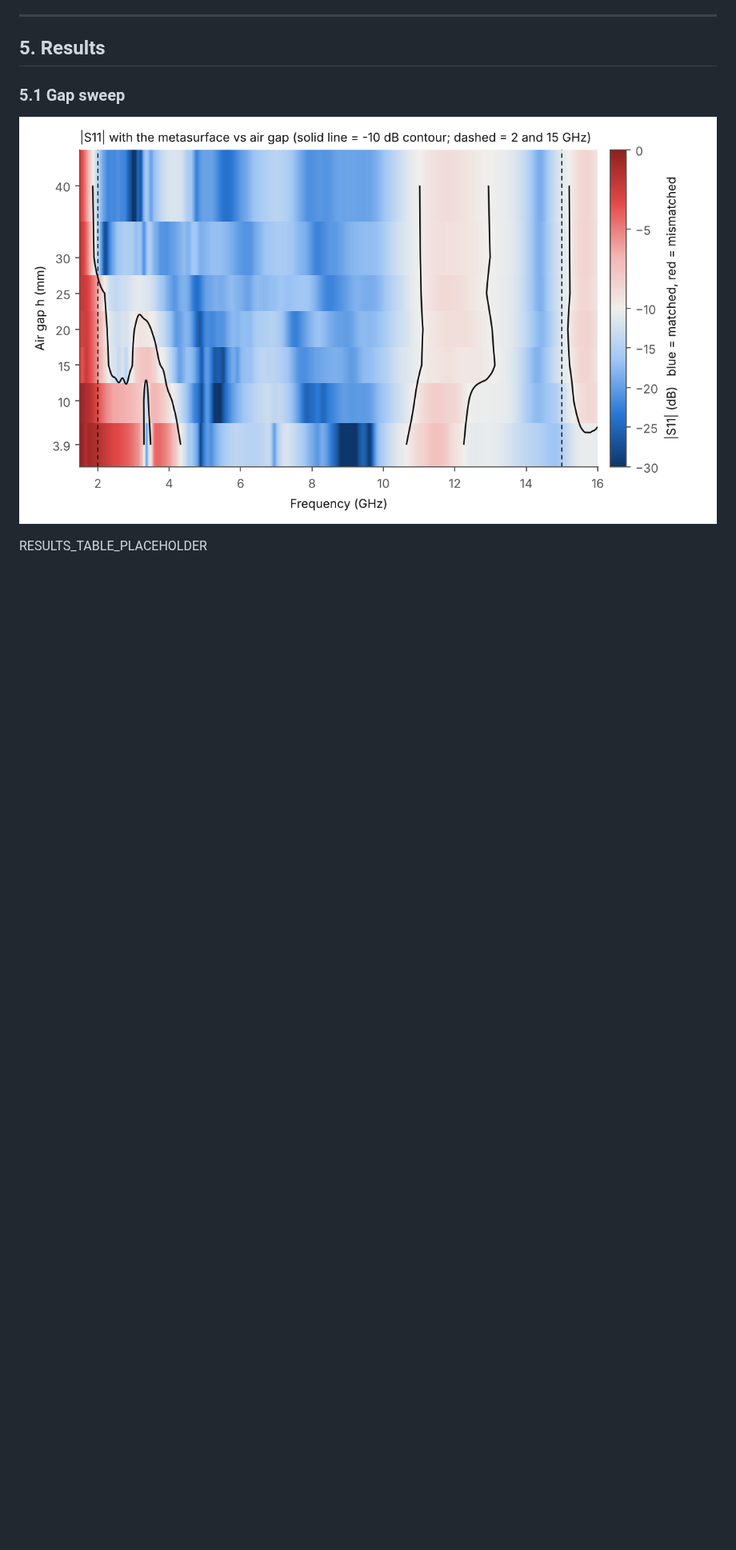
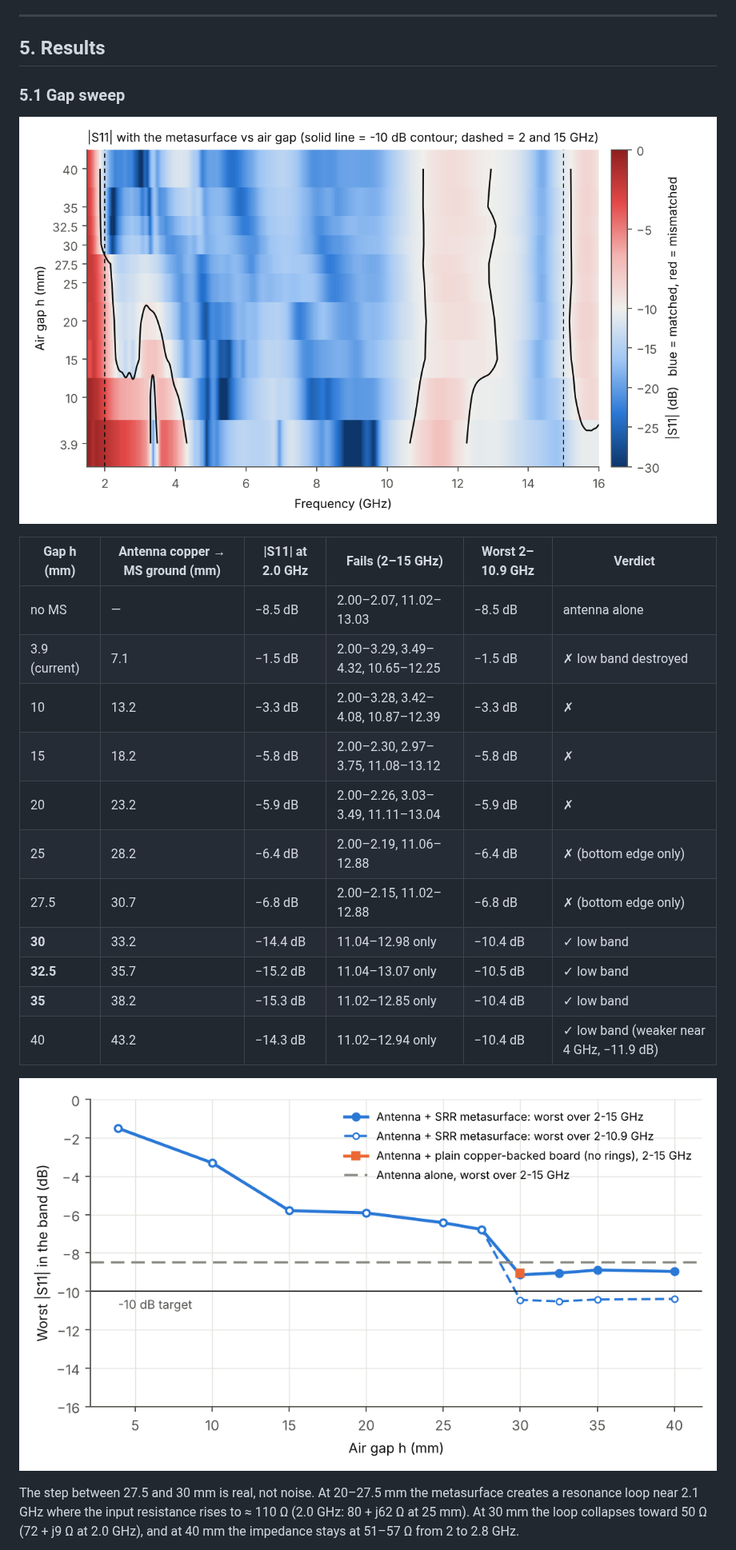
Before and after one commit to Ezed9/fyp-mimo-antenna-metasurface, a Markdown page: GAP_STUDY.md, the part around one of its changes. Shown at 80% size. GitHub-like rendering; pictures changed too: simulation/results/figures/gap_sweep_heatmap.png, simulation/results/figures/gap_sweep_worst.png; blank space fills up the shorter version.

```diff
--- a/GAP_STUDY.md
+++ b/GAP_STUDY.md
@@ -102,7 +103,25 @@ The two solvers agree on the shape and the resonance positions. They disagree by
 
 ![heat map](simulation/results/figures/gap_sweep_heatmap.png)
 
-RESULTS_TABLE_PLACEHOLDER
+| Gap h (mm) | Antenna copper → MS ground (mm) | \|S11\| at 2.0 GHz | Fails (2–15 GHz) | Worst 2–10.9 GHz | Verdict |
+|---|---|---|---|---|---|
+| no MS | — | −8.5 dB | 2.00–2.07, 11.02–13.03 | −8.5 dB | antenna alone |
+| 3.9 (current) | 7.1 | −1.5 dB | 2.00–3.29, 3.49–4.32, 10.65–12.25 | −1.5 dB | ✗ low band destroyed |
+| 10 | 13.2 | −3.3 dB | 2.00–3.28, 3.42–4.08, 10.87–12.39 | −3.3 dB | ✗ |
+| 15 | 18.2 | −5.8 dB | 2.00–2.30, 2.97–3.75, 11.08–13.12 | −5.8 dB | ✗ |
+| 20 | 23.2 | −5.9 dB | 2.00–2.26, 3.03–3.49, 11.11–13.04 | −5.9 dB | ✗ |
+| 25 | 28.2 | −6.4 dB | 2.00–2.19, 11.06–12.88 | −6.4 dB | ✗ (bottom edge only) |
+| 27.5 | 30.7 | −6.8 dB | 2.00–2.15, 11.02–12.88 | −6.8 dB | ✗ (bottom edge only) |
+| **30** | 33.2 | −14.4 dB | 11.04–12.98 only | −10.4 dB | ✓ low band |
+| **32.5** | 35.7 | −15.2 dB | 11.04–13.07 only | −10.5 dB | ✓ low band |
+| **35** | 38.2 | −15.3 dB | 11.02–12.85 only | −10.4 dB | ✓ low band |
+| 40 | 43.2 | −14.3 dB | 11.02–12.94 only | −10.4 dB | ✓ low band (weaker near 4 GHz, −11.9 dB) |
+
+![worst case vs gap](simulation/results/figures/gap_sweep_worst.png)
+
+The step between 27.5 and 30 mm is real, not noise. At 20–27.5 mm the metasurface creates a resonance loop
+near 2.1 GHz where the input resistance rises to ≈ 110 Ω (2.0 GHz: 80 + j62 Ω at 25 mm). At 30 mm the loop
+collapses toward 50 Ω (72 + j9 Ω at 2.0 GHz), and at 40 mm the impedance stays at 51–57 Ω from 2 to 2.8 GHz.
 
 ![per-gap curves](simulation/results/figures/gap_sweep_curves.png)
 
```
Also changed, not shown: other parts of GAP_STUDY.md (+14 -2 lines), simulation/results/figures/gap_sweep_curves.png, 8 other files.
